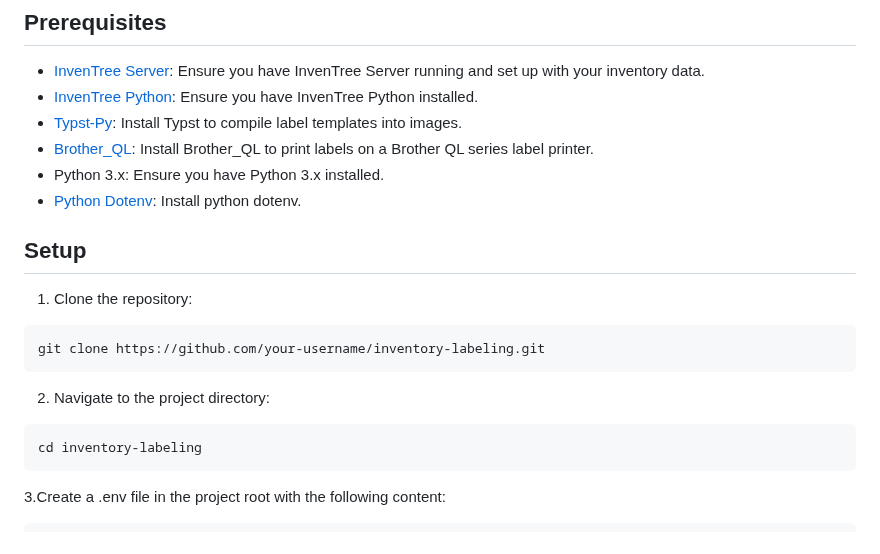
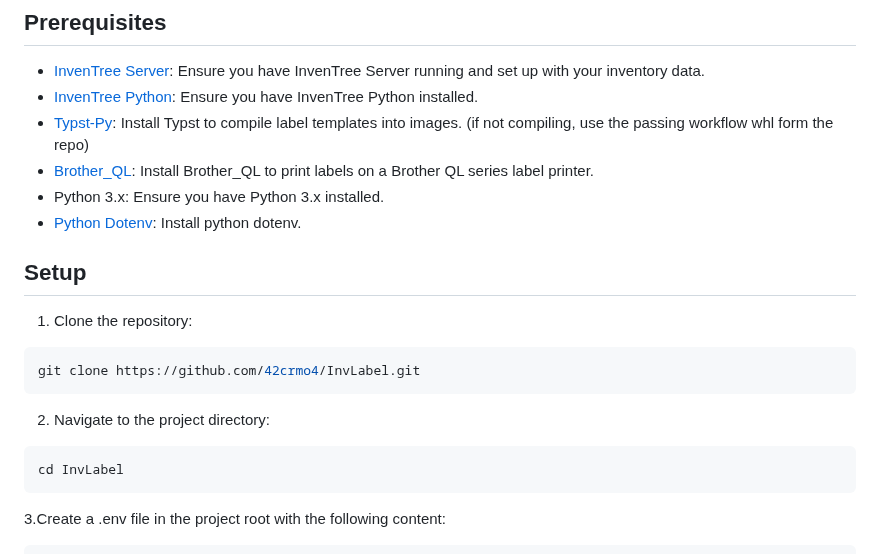
Before and after one commit to 42CrMo4/InvLabel, a Markdown page: README.md, the part around the change. Rendered like a GitHub page.

````diff
--- a/README.md
+++ b/README.md
@@ -12,7 +12,7 @@ This project is designed to streamline the process of generating labels for inve
 
 - [InvenTree Server](https://github.com/inventree/InvenTree): Ensure you have InvenTree Server running and set up with your inventory data.
 - [InvenTree Python](https://github.com/inventree/inventree-python): Ensure you have InvenTree Python installed.
-- [Typst-Py](https://github.com/messense/typst-py): Install Typst to compile label templates into images.
+- [Typst-Py](https://github.com/messense/typst-py): Install Typst to compile label templates into images. (if not compiling, use the passing workflow whl form the repo)
 - [Brother_QL](https://github.com/matmair/brother_ql-inventree): Install Brother_QL to print labels on a Brother QL series label printer.
 - Python 3.x: Ensure you have Python 3.x installed.
 - [Python Dotenv](https://github.com/theskumar/python-dotenv): Install python dotenv.
@@ -22,13 +22,13 @@ This project is designed to streamline the process of generating labels for inve
 1. Clone the repository:
 
 ```bash
-git clone https://github.com/your-username/inventory-labeling.git
+git clone https://github.com/42crmo4/InvLabel.git
 ```
 
 2. Navigate to the project directory:
 
 ```bash
-cd inventory-labeling
+cd InvLabel
 ```
 
 3.Create a .env file in the project root with the following content:
````
